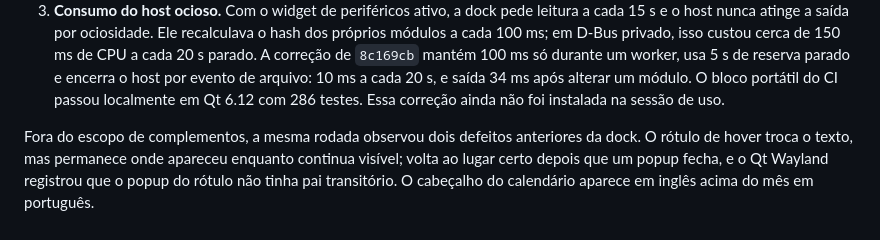
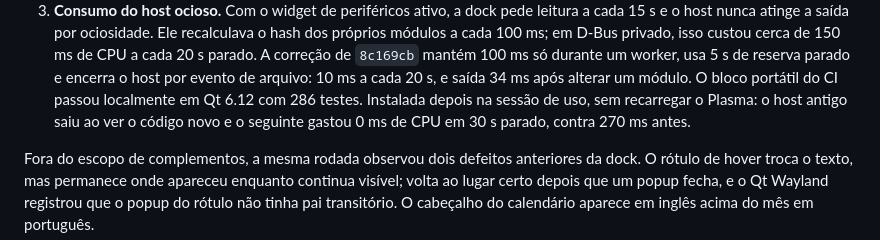
Before and after one commit to caiolombello/orla-desktop, a Markdown page: docs/validation/addon-host-core.md, the part around the change. GitHub-like rendering.

Commit message:
docs(addons): record live install of the idle host fix
Co-Authored-By: Claude Opus 5.5 <noreply@anthropic.com>

```diff
--- a/docs/validation/addon-host-core.md
+++ b/docs/validation/addon-host-core.md
@@ -247,7 +247,9 @@ Achados desta rodada:
    `8c169cb` mantém 100 ms só durante um worker, usa 5 s de reserva parado e
    encerra o host por evento de arquivo: 10 ms a cada 20 s, e saída 34 ms após
    alterar um módulo. O bloco portátil do CI passou localmente em Qt 6.12 com
-   286 testes. Essa correção ainda não foi instalada na sessão de uso.
+   286 testes. Instalada depois na sessão de uso, sem recarregar o Plasma: o
+   host antigo saiu ao ver o código novo e o seguinte gastou 0 ms de CPU em
+   30 s parado, contra 270 ms antes.
 
 Fora do escopo de complementos, a mesma rodada observou dois defeitos anteriores
 da dock. O rótulo de hover troca o texto, mas permanece onde apareceu enquanto
```
